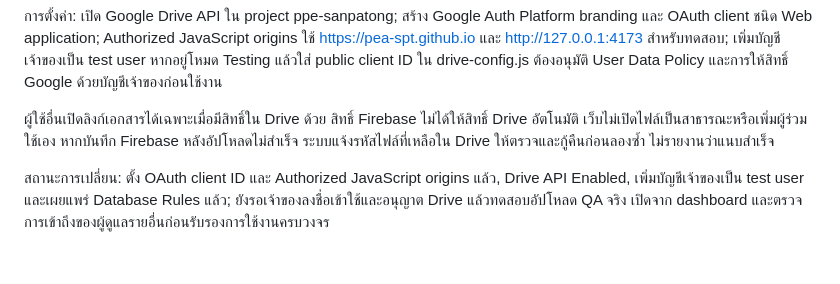
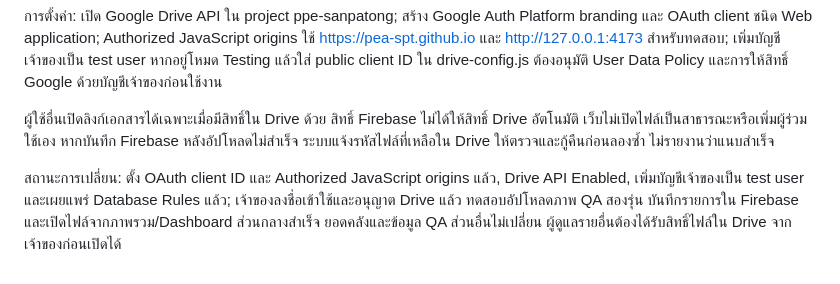
Before and after one commit to pea-spt/pea-sanpatong-safety, a Markdown page: README.md, the part around the change. Drawn GitHub-style.

Commit message:
Record verified owner Drive upload and QA revision workflow

```diff
--- a/README.md
+++ b/README.md
@@ -103,4 +103,4 @@ Realtime Database transaction อ่าน/เขียน `/office` ทั้
 
 ผู้ใช้อื่นเปิดลิงก์เอกสารได้เฉพาะเมื่อมีสิทธิ์ใน Drive ด้วย สิทธิ์ Firebase ไม่ได้ให้สิทธิ์ Drive อัตโนมัติ เว็บไม่เปิดไฟล์เป็นสาธารณะหรือเพิ่มผู้ร่วมใช้เอง หากบันทึก Firebase หลังอัปโหลดไม่สำเร็จ ระบบแจ้งรหัสไฟล์ที่เหลือใน Drive ให้ตรวจและกู้คืนก่อนลองซ้ำ ไม่รายงานว่าแนบสำเร็จ
 
-สถานะการเปลี่ยน: ตั้ง OAuth client ID และ Authorized JavaScript origins แล้ว, Drive API Enabled, เพิ่มบัญชีเจ้าของเป็น test user และเผยแพร่ Database Rules แล้ว; ยังรอเจ้าของลงชื่อเข้าใช้และอนุญาต Drive แล้วทดสอบอัปโหลด QA จริง เปิดจาก dashboard และตรวจการเข้าถึงของผู้ดูแลรายอื่นก่อนรับรองการใช้งานครบวงจร
+สถานะการเปลี่ยน: ตั้ง OAuth client ID และ Authorized JavaScript origins แล้ว, Drive API Enabled, เพิ่มบัญชีเจ้าของเป็น test user และเผยแพร่ Database Rules แล้ว; เจ้าของลงชื่อเข้าใช้และอนุญาต Drive แล้ว ทดสอบอัปโหลดภาพ QA สองรุ่น บันทึกรายการใน Firebase และเปิดไฟล์จากภาพรวม/Dashboard ส่วนกลางสำเร็จ ยอดคลังและข้อมูล QA ส่วนอื่นไม่เปลี่ยน ผู้ดูแลรายอื่นต้องได้รับสิทธิ์ไฟล์ใน Drive จากเจ้าของก่อนเปิดได้
```
Also changed, not shown: READINESS.md (+5 -1 lines).
